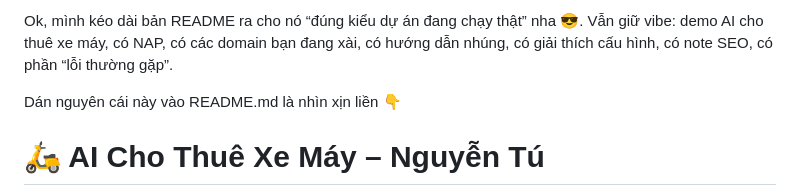
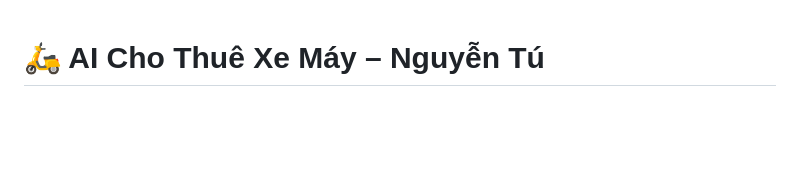
Before and after one commit to motoopen/thuexemayohoankiem, a Markdown page: README.md, the part around the change. Drawn GitHub-style; blank space fills up the shorter version.

```diff
--- a/README.md
+++ b/README.md
@@ -1,7 +1,3 @@
-Ok, mình kéo dài bản README ra cho nó “đúng kiểu dự án đang chạy thật” nha 😎. Vẫn giữ vibe: demo AI cho thuê xe máy, có NAP, có các domain bạn đang xài, có hướng dẫn nhúng, có giải thích cấu hình, có note SEO, có phần “lỗi thường gặp”.
-
-Dán nguyên cái này vào README.md là nhìn xịn liền 👇
-
 # 🛵 AI Cho Thuê Xe Máy – Nguyễn Tú
 
 Dự án nhỏ để **thí nghiệm AI/chatbot** cho dịch vụ **cho thuê xe máy tại Hà Nội** (Hoàn Kiếm, Long Biên, khu phố cổ). Mục tiêu chính:
```
